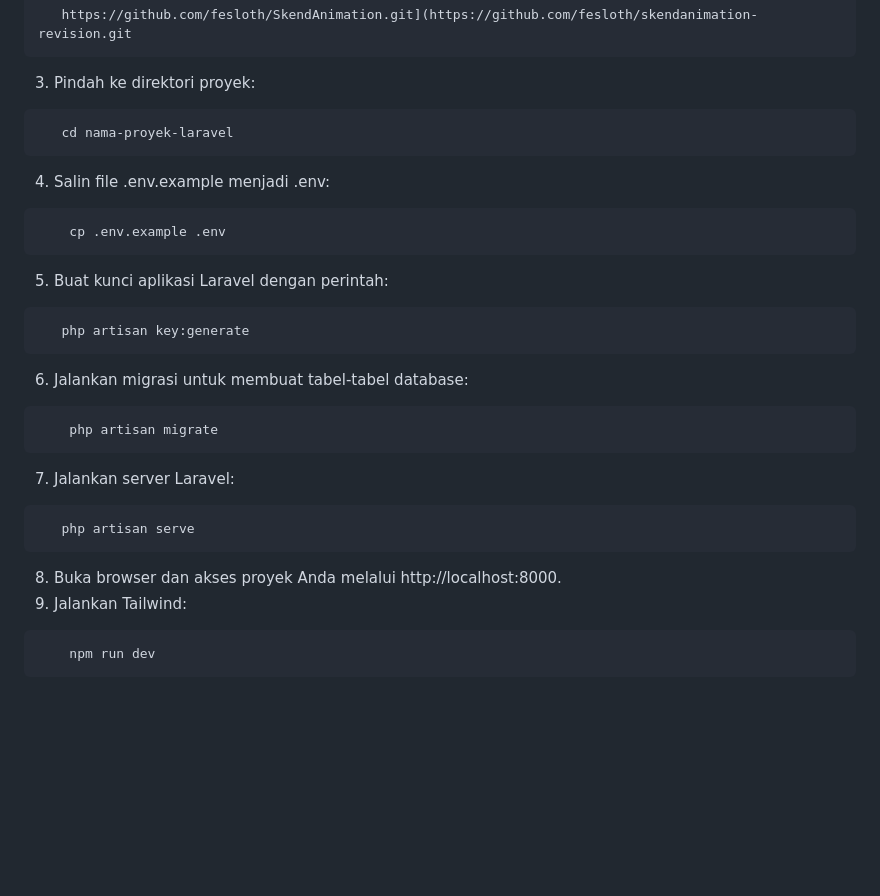
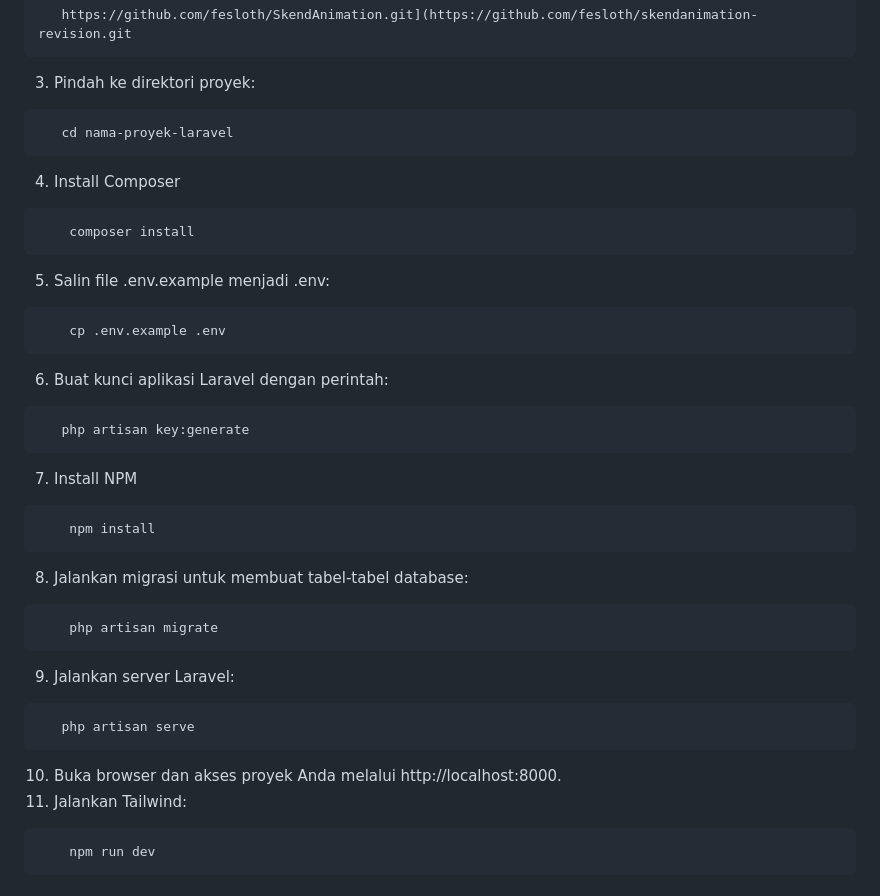
Before and after one commit to fesloth/skendanimation-revision, a Markdown page: README.md, the part around the change. Drawn GitHub-style; blank space fills up the shorter version.

````diff
--- a/README.md
+++ b/README.md
@@ -29,24 +29,32 @@ Berikut adalah langkah-langkah untuk mengkloning dan menjalankan proyek ini di l
 ```bash
    cd nama-proyek-laravel
 ```
-4. Salin file .env.example menjadi .env:
+4. Install Composer
+```bash
+    composer install
+```
+5. Salin file .env.example menjadi .env:
 ```bash
     cp .env.example .env
 ```
-5. Buat kunci aplikasi Laravel dengan perintah:
+6. Buat kunci aplikasi Laravel dengan perintah:
 ```bash
    php artisan key:generate
 ```
-6. Jalankan migrasi untuk membuat tabel-tabel database:
+7. Install NPM
+```bash
+    npm install
+```
+8. Jalankan migrasi untuk membuat tabel-tabel database:
 ```bash
     php artisan migrate
 ```
-7. Jalankan server Laravel:
+9. Jalankan server Laravel:
 ```bash
    php artisan serve
 ```
-8. Buka browser dan akses proyek Anda melalui http://localhost:8000.
-9. Jalankan Tailwind:
+10. Buka browser dan akses proyek Anda melalui http://localhost:8000.
+11. Jalankan Tailwind:
 ```bash
     npm run dev
 ```
````
